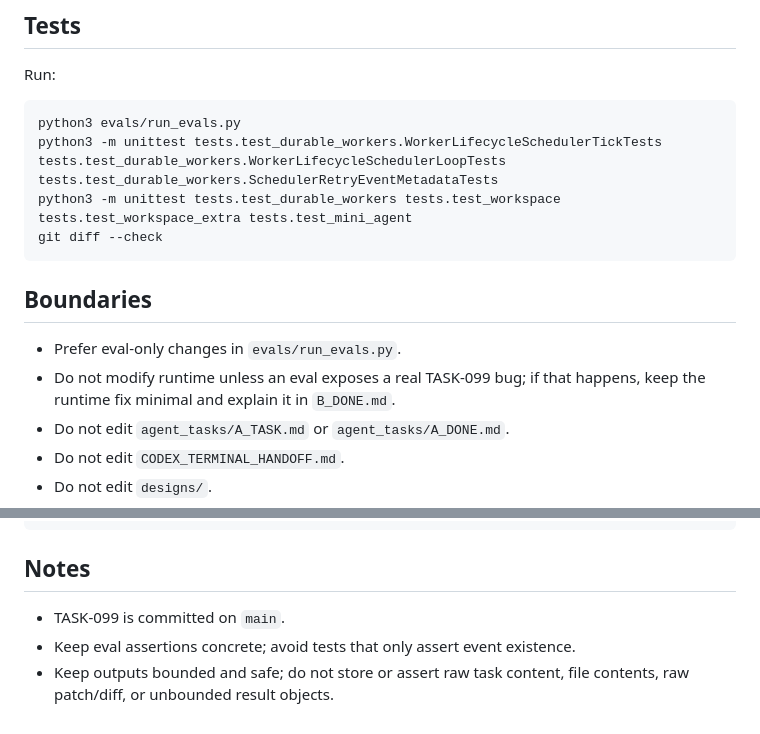
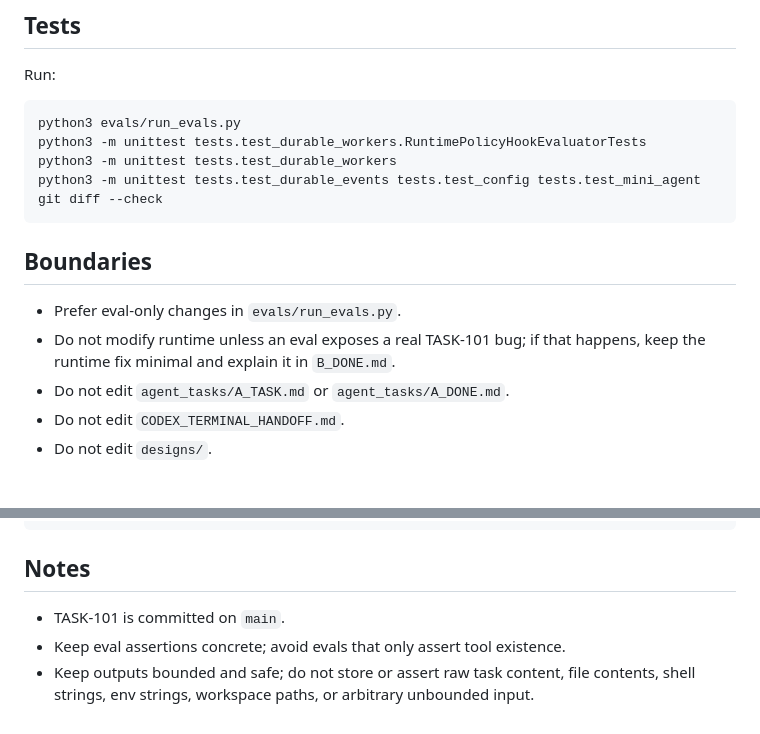
Before and after one commit to Z-Jared/nora, a Markdown page: agent_tasks/B_TASK.md, 2 parts joined by grey strips. GitHub-like rendering; blank space fills up the shorter version.

````diff
--- a/agent_tasks/B_TASK.md
+++ b/agent_tasks/B_TASK.md
@@ -52,15 +62,16 @@ Run:
 
 ```text
 python3 evals/run_evals.py
-python3 -m unittest tests.test_durable_workers.WorkerLifecycleSchedulerTickTests tests.test_durable_workers.WorkerLifecycleSchedulerLoopTests tests.test_durable_workers.SchedulerRetryEventMetadataTests
-python3 -m unittest tests.test_durable_workers tests.test_workspace tests.test_workspace_extra tests.test_mini_agent
+python3 -m unittest tests.test_durable_workers.RuntimePolicyHookEvaluatorTests
+python3 -m unittest tests.test_durable_workers
+python3 -m unittest tests.test_durable_events tests.test_config tests.test_mini_agent
 git diff --check
 ```
 
 ## Boundaries
 
 - Prefer eval-only changes in `evals/run_evals.py`.
-- Do not modify runtime unless an eval exposes a real TASK-099 bug; if that happens, keep the runtime fix minimal and explain it in `B_DONE.md`.
+- Do not modify runtime unless an eval exposes a real TASK-101 bug; if that happens, keep the runtime fix minimal and explain it in `B_DONE.md`.
 - Do not edit `agent_tasks/A_TASK.md` or `agent_tasks/A_DONE.md`.
 - Do not edit `CODEX_TERMINAL_HANDOFF.md`.
 - Do not edit `designs/`.
@@ -76,6 +87,6 @@ agent_tasks/notify_codex.sh B
 
 ## Notes
 
-- TASK-099 is committed on `main`.
-- Keep eval assertions concrete; avoid tests that only assert event existence.
-- Keep outputs bounded and safe; do not store or assert raw task content, file contents, raw patch/diff, or unbounded result objects.
+- TASK-101 is committed on `main`.
+- Keep eval assertions concrete; avoid evals that only assert tool existence.
+- Keep outputs bounded and safe; do not store or assert raw task content, file contents, shell strings, env strings, workspace paths, or arbitrary unbounded input.
````
Also changed, not shown: other parts of agent_tasks/B_TASK.md (+37 -27 lines), agent_tasks/BACKLOG.md (+5 -0 lines).
